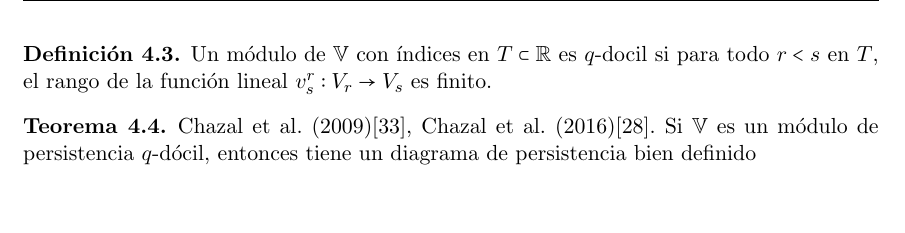
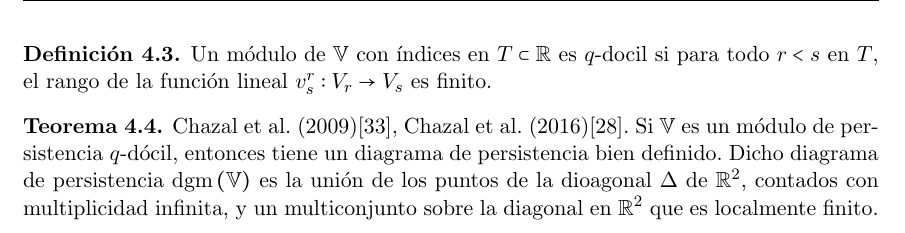
Before and after one commit to SolidTitanium/TesisProject, a LaTeX thesis (FastBin/Tesis_LM_German-Felix(Copy_0)(1)/main.tex, which reads FastBin/Tesis_LM_German-Felix(Copy_0)(1)/Capitulo-4.tex): part of page 41 of 52, cut so that both start at the same text, the shorter picture padded with empty space. Compiled offline with pdfLaTeX.

Commit message:
short commit

```diff
--- a/FastBin/Tesis_LM_German-Felix(Copy_0)(1)/Capitulo-4.tex
+++ b/FastBin/Tesis_LM_German-Felix(Copy_0)(1)/Capitulo-4.tex
@@ -266,5 +266,9 @@ As\'i, es posible mostrar que los diagramas de persistencia pueden ser definidos
 \begin{teorema}
     Chazal et al. (2009)\cite{Chazal2009a}, Chazal et al. (2016)\cite{Chazal2016a}.
     Si $\mathbb{V}$ es un m\'odulo de persistencia $q$-d\'ocil,
-    entonces tiene un diagrama de persistencia bien definido
+    entonces tiene un diagrama de persistencia bien definido.
+    Dicho diagrama de persistencia $\mathrm{dgm}\cpar{\mathbb{V}}$
+    es la uni\'on de los puntos de la dioagonal $\Delta$ de $\mathbb{R}^{2}$,
+    contados con multiplicidad infinita,
+    y un multiconjunto sobre la diagonal en $\mathbb{R}^{2}$ que es localmente finito.
 \end{teorema}
```
Also changed, not shown: FastBin/Tesis_LM_German-Felix(Copy_0)(1)/main.pdf.
